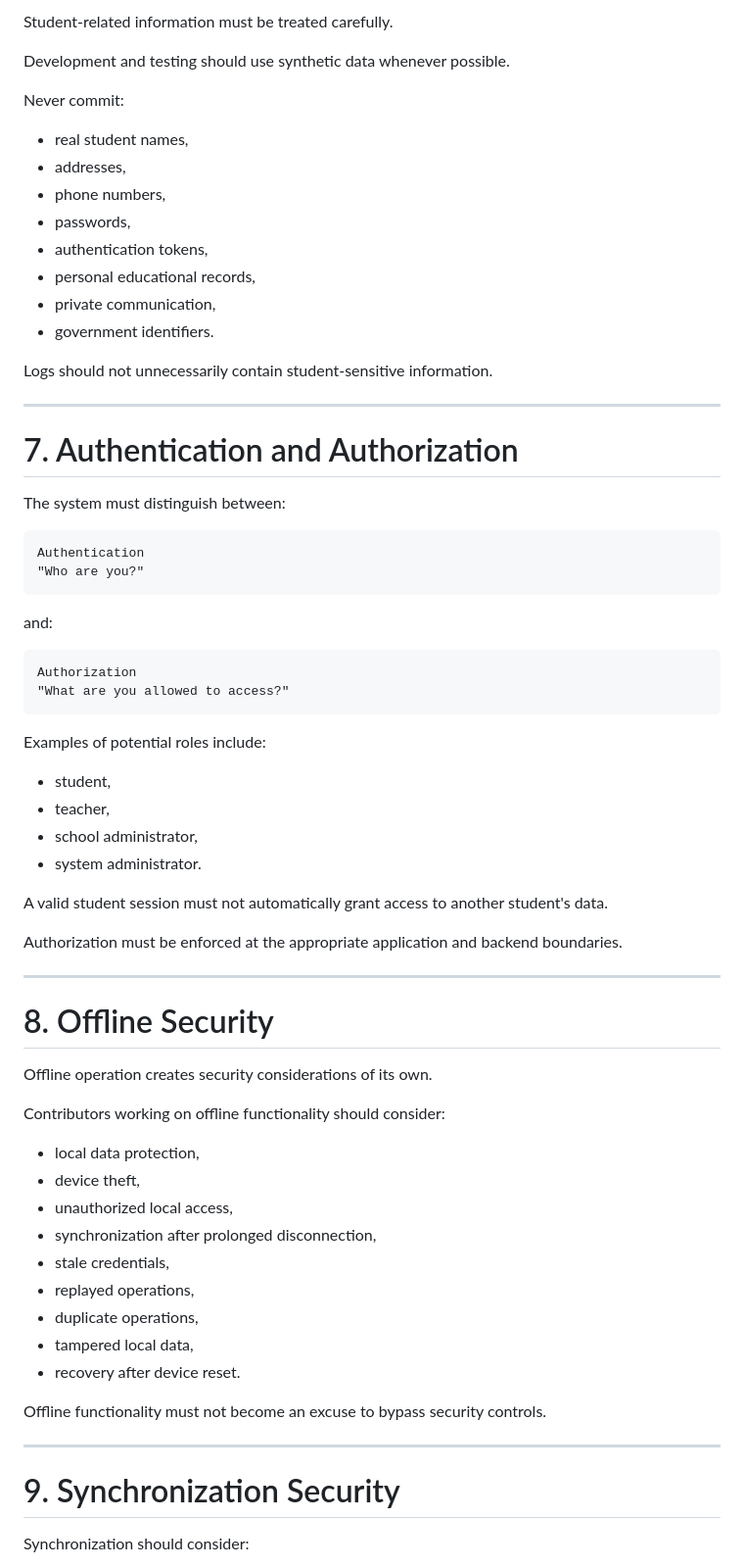
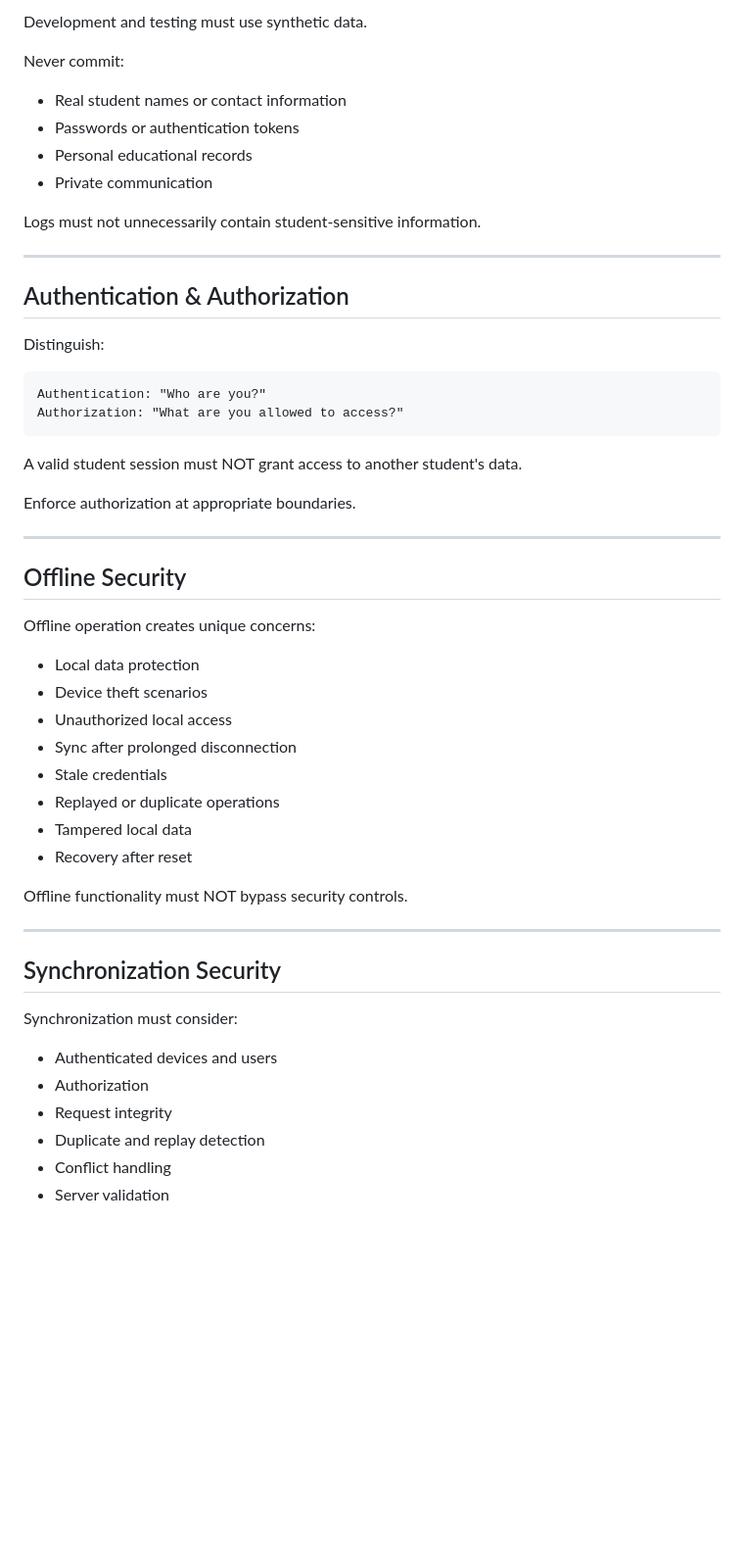
Before and after one commit to Aarav90-cpu/NIDAN, a Markdown page: SECURITY.md, the part around one of its changes. Shown at 98% size. Drawn GitHub-style; blank space fills up the shorter version.

````diff
--- a/SECURITY.md
+++ b/SECURITY.md
@@ -150,73 +79,54 @@ Failure should not silently disable security controls.
 
-Student-related information must be treated carefully.
-
-Development and testing should use synthetic data whenever possible.
+Development and testing must use synthetic data.
 
 Never commit:
+- Real student names or contact information
+- Passwords or authentication tokens
+- Personal educational records
+- Private communication
 
-* real student names,
-* addresses,
-* phone numbers,
-* passwords,
-* authentication tokens,
-* personal educational records,
-* private communication,
-* government identifiers.
-
-Logs should not unnecessarily contain student-sensitive information.
+Logs must not unnecessarily contain student-sensitive information.
 
 ---
 
-# 7. Authentication and Authorization
+## Authentication & Authorization
 
-The system must distinguish between:
+Distinguish:
 
-```text
-Authentication
-"Who are you?"
+```
+Authentication: "Who are you?"
+Authorization: "What are you allowed to access?"
 ```
 
-and:
+A valid student session must NOT grant access to another student's data.
 
-```text
-Authorization
-"What are you allowed to access?"
-```
-
-Examples of potential roles include:
-
-* student,
-* teacher,
-* school administrator,
-* system administrator.
-
-A valid student session must not automatically grant access to another student's data.
-
-Authorization must be enforced at the appropriate application and backend boundaries.
+Enforce authorization at appropriate boundaries.
 
 ---
 
-# 8. Offline Security
+## Offline Security
 
-Offline operation creates security considerations of its own.
+Offline operation creates unique concerns:
+- Local data protection
+- Device theft scenarios
+- Unauthorized local access
+- Sync after prolonged disconnection
+- Stale credentials
+- Replayed or duplicate operations
+- Tampered local data
+- Recovery after reset
 
-Contributors working on offline functionality should consider:
-
-* local data protection,
-* device theft,
-* unauthorized local access,
-* synchronization after prolonged disconnection,
-* stale credentials,
-* replayed operations,
-* duplicate operations,
-* tampered local data,
-* recovery after device reset.
-
-Offline functionality must not become an excuse to bypass security controls.
+Offline functionality must NOT bypass security controls.
 
 ---
 
-# 9. Synchronization Security
+## Synchronization Security
 
-Synchronization should consider:
+Synchronization must consider:
+- Authenticated devices and users
+- Authorization
+- Request integrity
+- Duplicate and replay detection
+- Conflict handling
+- Server validation
 
````
Also changed, not shown: other parts of SECURITY.md (+137 -271 lines).
